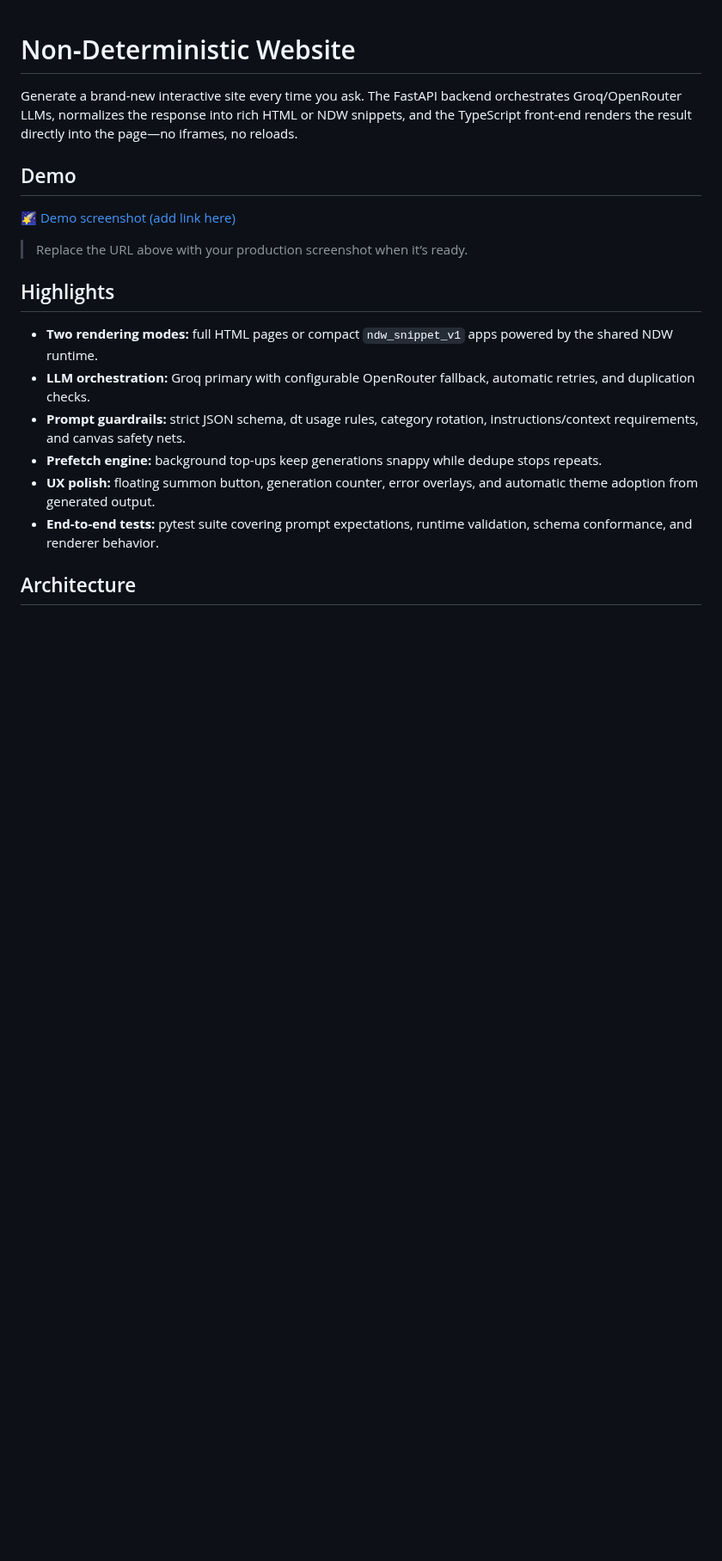
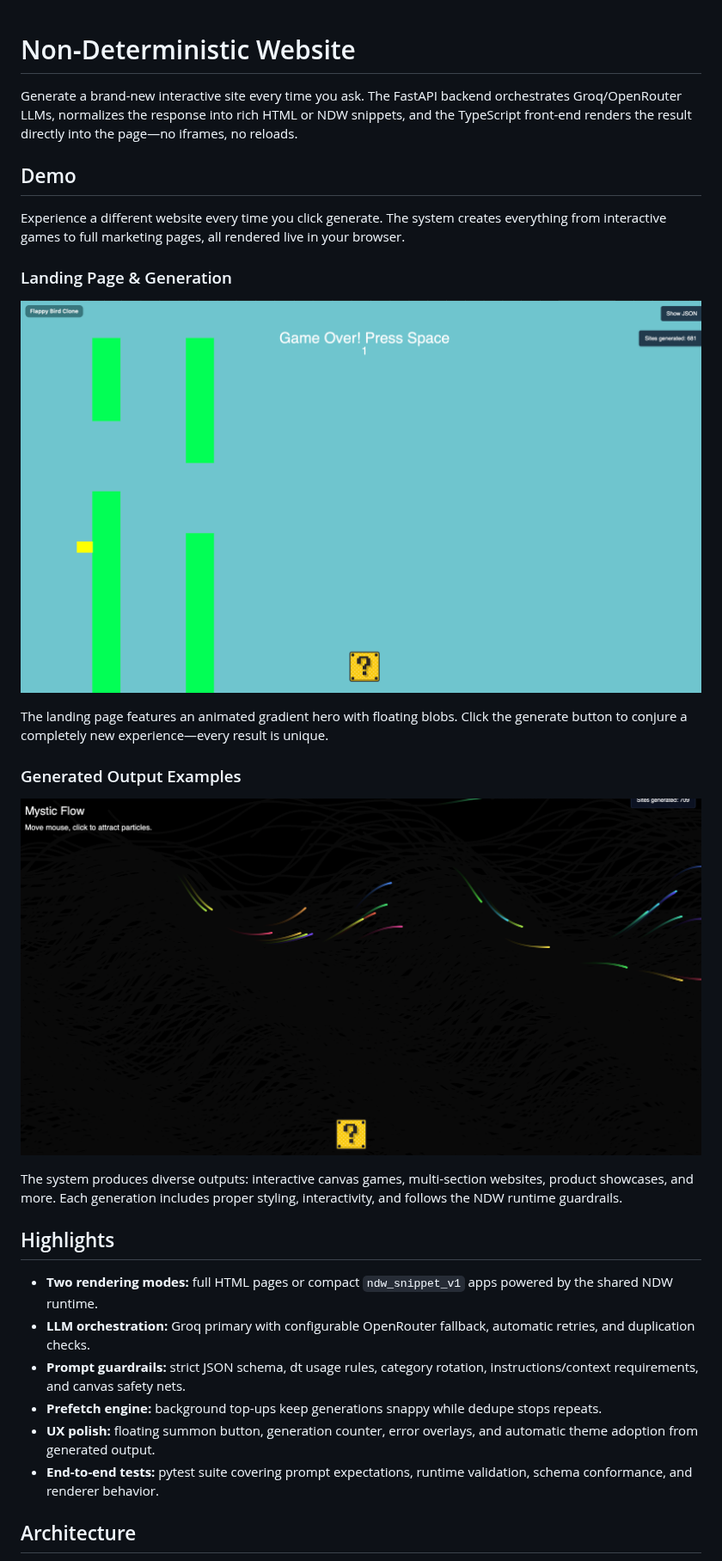
Before and after one commit to lesprgm/Roulette, a Markdown page: README.md, the part around the change. Shown at 86% size. Drawn GitHub-style; blank space fills up the shorter version.

Commit message:
Update README Demo section with actual screenshots
Co-authored-by: lesprgm <156933093+lesprgm@users.noreply.github.com>

```diff
--- a/README.md
+++ b/README.md
@@ -5,9 +5,17 @@ Generate a brand-new interactive site every time you ask. The FastAPI backend or
 
 ## Demo
 
-[🌠 Demo screenshot (add link here)](https://example.com/path-to-demo-image)
+Experience a different website every time you click generate. The system creates everything from interactive games to full marketing pages, all rendered live in your browser.
 
-> Replace the URL above with your production screenshot when it’s ready.
+### Landing Page & Generation
+![Non-Deterministic Website Landing](screenshots/demo1.png)
+
+The landing page features an animated gradient hero with floating blobs. Click the generate button to conjure a completely new experience—every result is unique.
+
+### Generated Output Examples
+![Generated Interactive Content](screenshots/demo2.png)
+
+The system produces diverse outputs: interactive canvas games, multi-section websites, product showcases, and more. Each generation includes proper styling, interactivity, and follows the NDW runtime guardrails.
 
 ## Highlights
 
```
